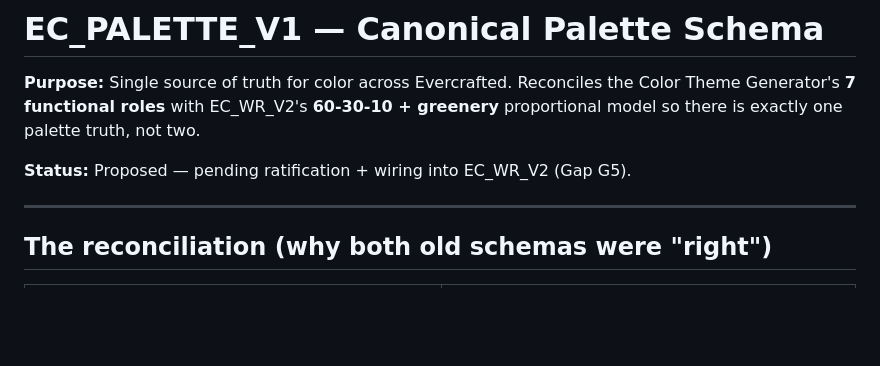
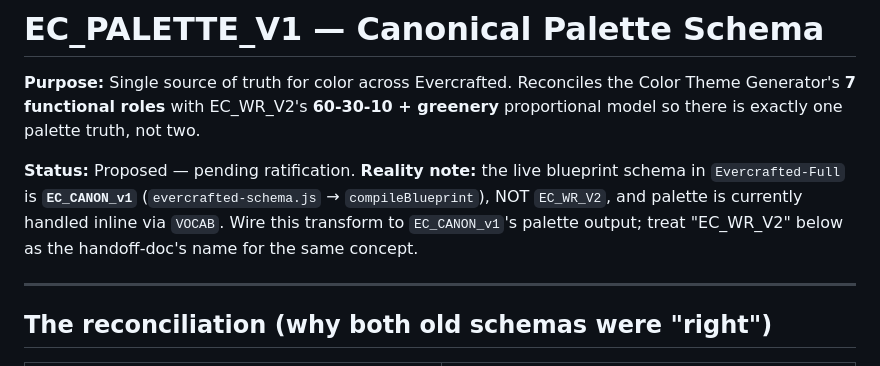
Before and after one commit to pipersmyfurbae-hash/Evercrafted-Prompt-Engine, a Markdown page: schemas/ec-palette-v1.md, the part around the change. Drawn GitHub-style; blank space fills up the shorter version.

```diff
--- a/schemas/ec-palette-v1.md
+++ b/schemas/ec-palette-v1.md
@@ -4,7 +4,11 @@
 Color Theme Generator's **7 functional roles** with EC_WR_V2's **60-30-10 + greenery**
 proportional model so there is exactly one palette truth, not two.
 
-**Status:** Proposed — pending ratification + wiring into EC_WR_V2 (Gap G5).
+**Status:** Proposed — pending ratification.
+**Reality note:** the live blueprint schema in `Evercrafted-Full` is **`EC_CANON_v1`**
+(`evercrafted-schema.js` → `compileBlueprint`), NOT `EC_WR_V2`, and palette is currently handled
+inline via `VOCAB`. Wire this transform to `EC_CANON_v1`'s palette output; treat "EC_WR_V2" below as
+the handoff-doc's name for the same concept.
 
 ---
 
```
Also changed, not shown: DESIGN_OS_BUILD_PLAN.md (+61 -0 lines).
